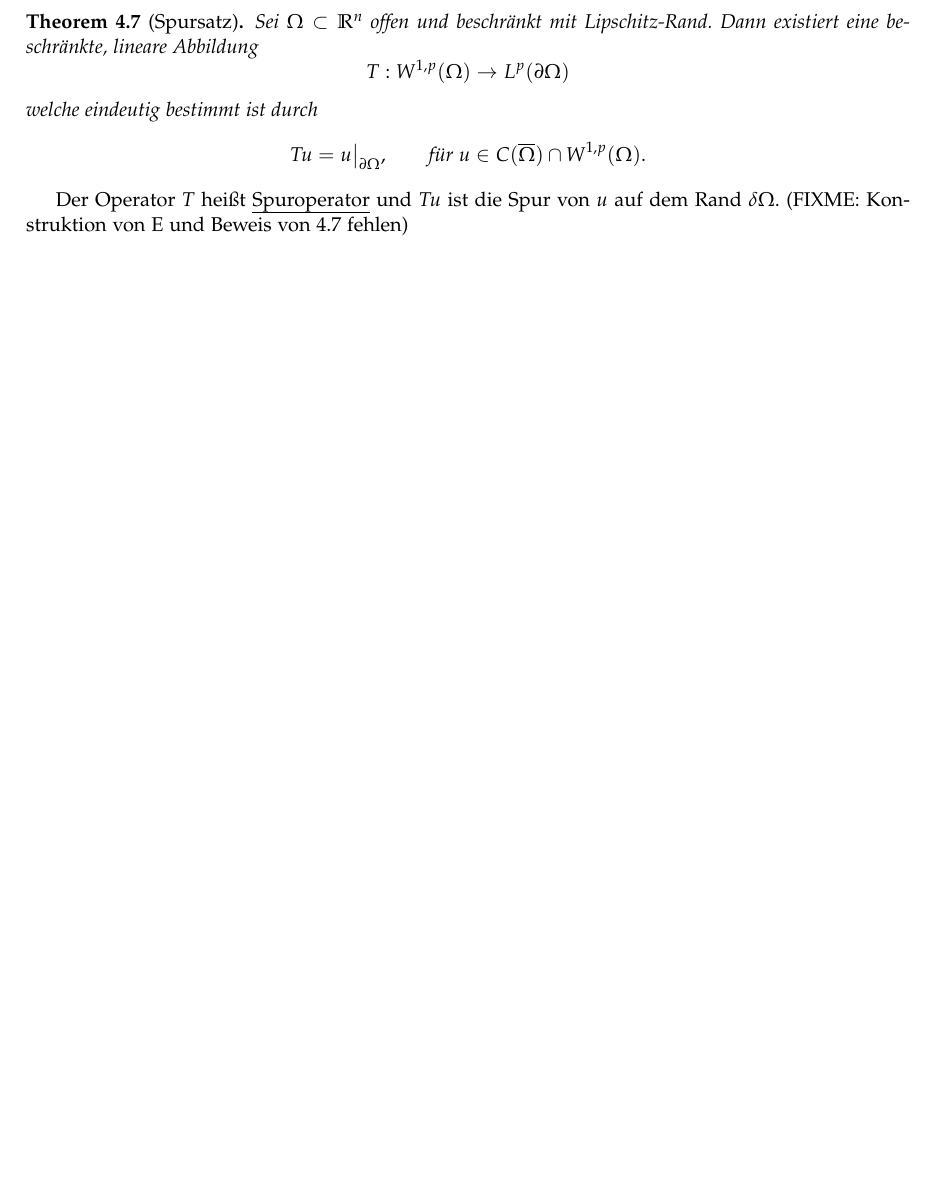
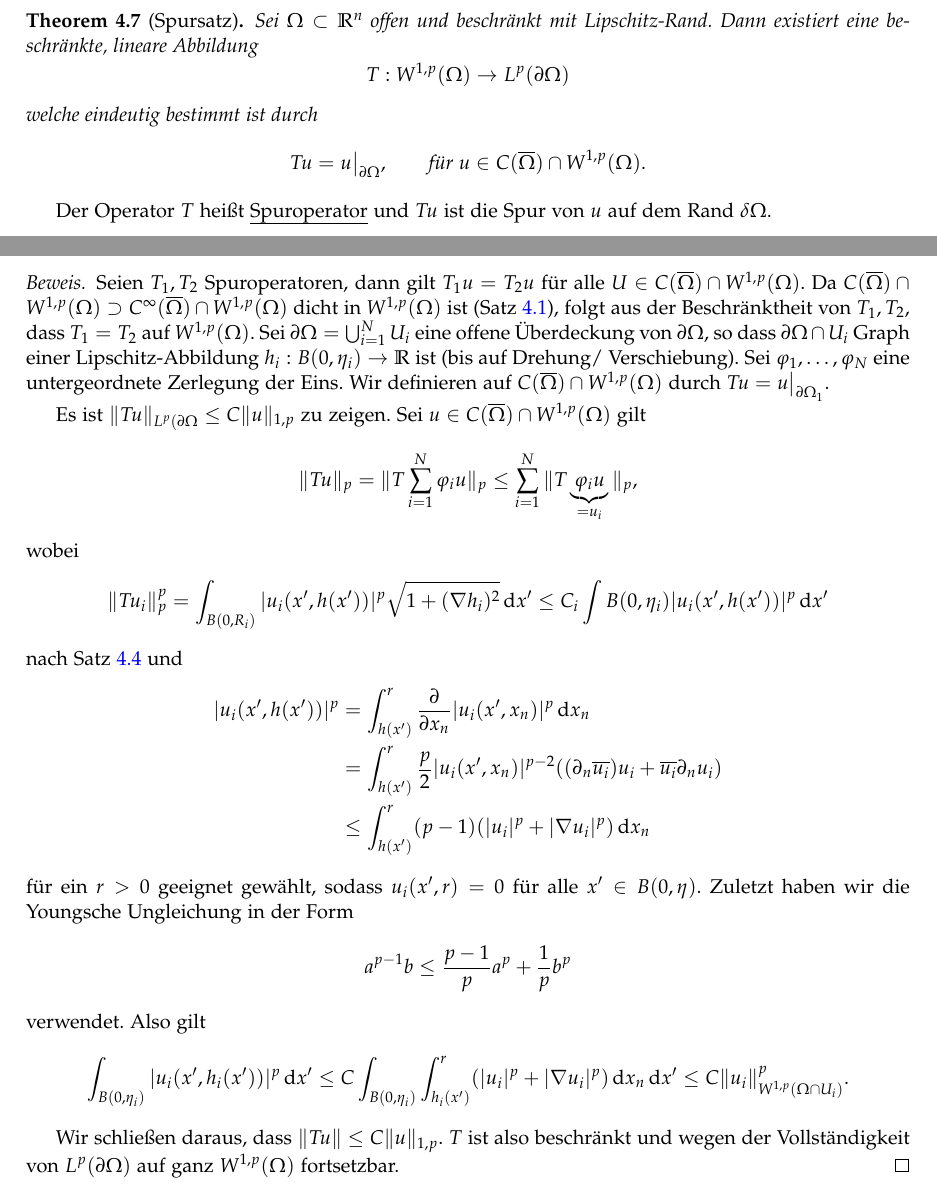
Before and after one commit to mathematiker/Funkraum, a LaTeX document (funk.tex): part of page 32 of 77 before the commit and two parts of pages 32 and 33 of 79 after it, the two joined at a grey line, cut so that both start at the same text, the shorter picture padded with empty space. Compiled offline with LaTeX, dvips and Ghostscript.

Commit message:
Beweis zu Theorem 4.7

```diff
--- a/funk.tex
+++ b/funk.tex
@@ -1572,7 +1572,36 @@ Tu = u\big|_{\partial \Omega}, \qquad \text{für } u\in C(\overline{\Omega}) \ca
 \end{equation}
 \end{thm}
 Der Operator $T$ heißt \emph{Spuroperator} und $Tu$ ist die Spur von $u$ auf dem Rand $\delta \Omega$.
-(FIXME: Konstruktion von E und Beweis von 4.7 fehlen)
+
+\begin{proof}
+Seien $T_1, T_2$ Spuroperatoren, dann gilt $T_1 u=T_2u$ für alle $U\in C(\overline{\Omega}) \cap W^{1,p}(\Omega)$. Da $C(\overline{\Omega}) \cap W^{1,p}(\Omega) \supset C^\infty(\overline{\Omega}) \cap W^{1,p}(\Omega)$ dicht in $W^{1,p}(\Omega)$ ist (Satz \ref{thm3.9}), folgt aus der Beschränktheit von $T_1, T_2$, dass $T_1 = T_2$ auf $W^{1,p}(\Omega)$. Sei $\partial \Omega = \bigcup_{i=1}^N U_i$ eine offene Überdeckung von $\partial \Omega$, so dass $\partial \Omega \cap U_i$ Graph einer Lipschitz-Abbildung $h_i: B(0, \eta_i) \to \mathbb R$ ist (bis auf Drehung/ Verschiebung).  Sei $\phi_1, \ldots, \phi_N$ eine untergeordnete Zerlegung der Eins. Wir definieren auf $C(\overline{\Omega}) \cap W^{1,p}(\Omega)$ durch $Tu = u\big |_{\partial \Omega_1}$.
+
+Es ist $\| Tu\|_{L^p(\partial \Omega} \le C \| u\|_{1,p}$ zu zeigen.  Sei $u\in C(\overline{\Omega}) \cap W^{1,p}(\Omega)$ gilt
+\begin{equation}
+\| Tu\|_p = \| T \sum_{i=1}^N \phi_i u\|_p \le \sum_{i=1}^N \| T\underbrace{\phi_i u}_{=u_i}\|_p,
+\end{equation}
+wobei
+\begin{equation}
+\| Tu_i\|_p^p = \int_{B(0,R_i)} |u_i(x', h(x'))|^p \sqrt{1+ (\nabla h_i)^2} \, \mathrm dx' \le C_i \int B(0, \eta_i) |u_i(x', h(x'))|^p \, \mathrm dx'
+\end{equation}
+nach Satz \ref{thm4.4} und
+\begin{align*}
+|u_i(x', h(x'))|^p &= \int_{h(x')}^r \frac{\partial}{\partial x_n} |u_i(x', x_n)|^p\, \mathrm dx_n \\
+&= \int_{h(x')}^r \frac{p}{2} |u_i(x', x_n)|^{p-2} ((\partial_n \overline {u_i}) u_i + \overline{u_i} \partial_n u_i)\\
+&\le \int_{h(x')}^r (p-1) (|u_i|^p + |\nabla u_i|^p) \, \mathrm dx_n
+\end{align*}
+für ein $r>0$ geeignet gewählt, sodass $u_i(x', r)=0$ für alle $x' \in B(0, \eta)$. Zuletzt haben wir die Youngsche Ungleichung in der Form
+\begin{equation}
+a^{p-1} b \le \frac{p-1}{p} a^p + \frac{1}{p} b^p
+\end{equation}
+verwendet.  Also gilt
+\begin{align*}
+\int_{B(0, \eta_i)} |u_i(x', h_i(x'))|^p \, \mathrm dx' \le C \int_{B(0, \eta_i)} \int_{h_i(x')}^r ( |u_i|^p + |\nabla u_i|^p ) \, \mathrm dx_n \, \mathrm dx' \le C \| u_i\|_{W^{1,p}(\Omega\cap U_i)}^p.
+\end{align*}
+
+Wir schließen daraus, dass $\| Tu\| \le C\|u\|_{1,p}$. $T$ ist also beschränkt und wegen der Vollständigkeit von $L^p(\partial \Omega)$ auf ganz $W^{1,p}(\Omega)$ fortsetzbar.
+\end{proof}
+
 \chapter{Einbettungssätze für $W^{m,p}(\Omega)$}
 \begin{satz}\label{satz 5.1} Sei $\Omega \subset \mathbb R^n$ offen und beschränkt mit Lipschitzrand. Dann gilt
 \begin{align*}
```
Also changed, not shown: funk.tex (2 more changed lines).
